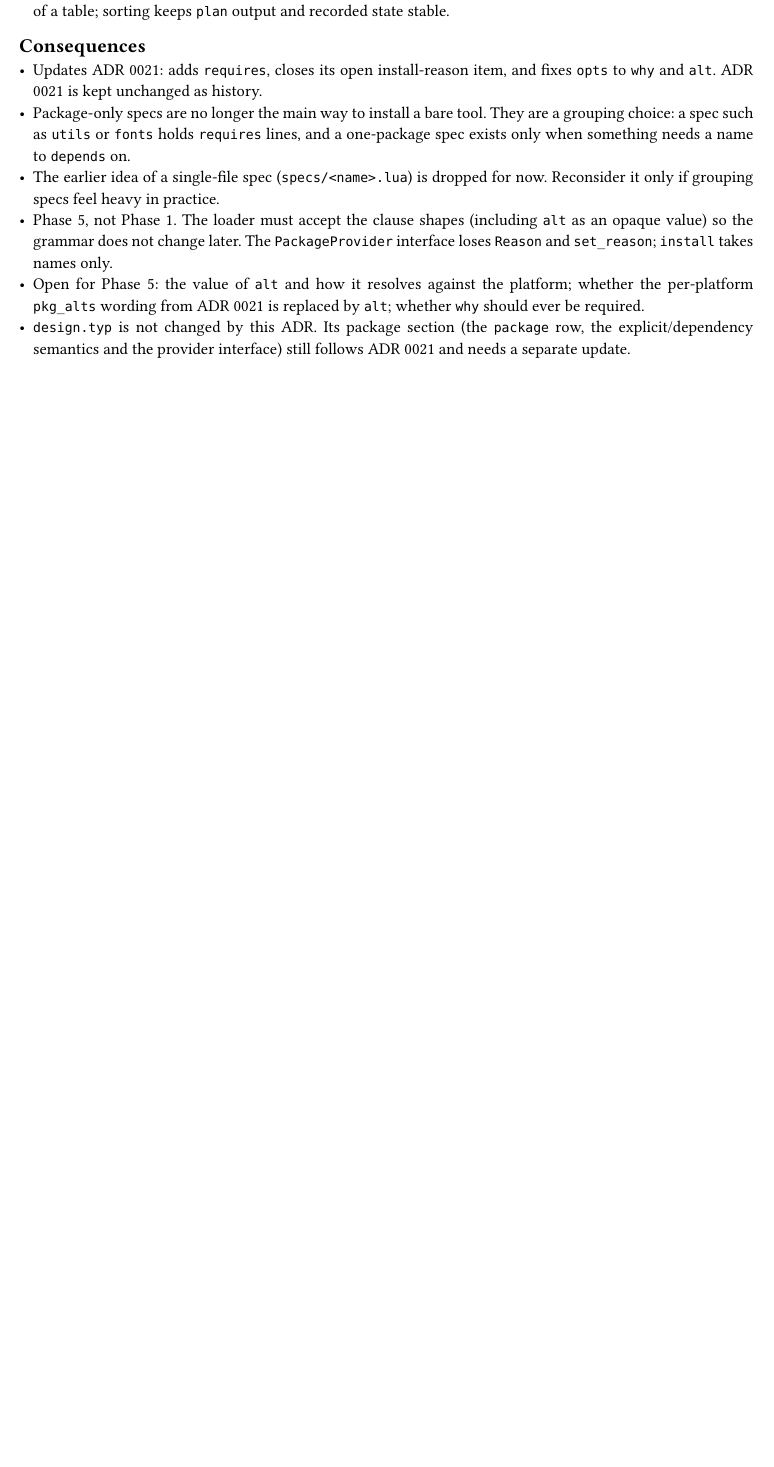
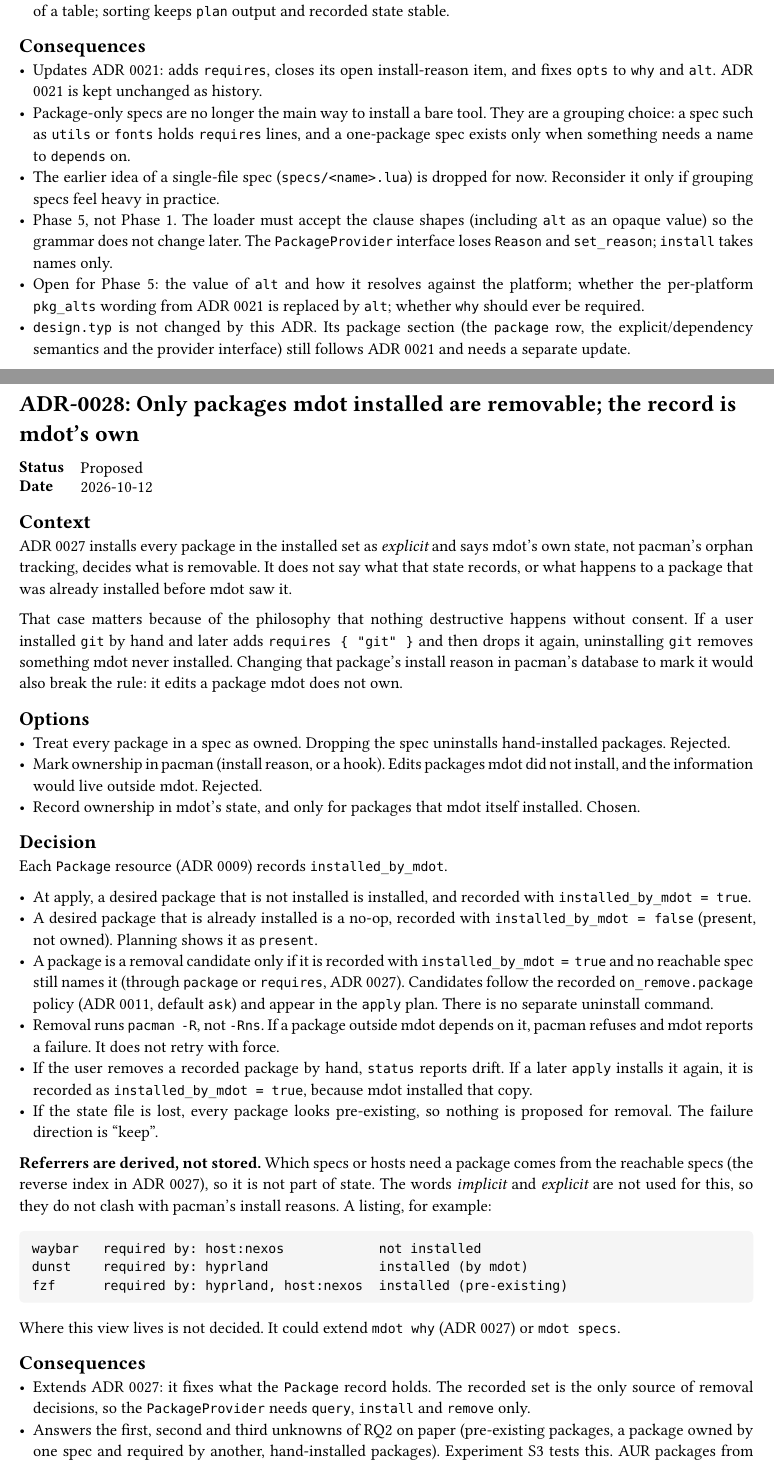
Before and after one commit to NexushasTaken/mdot, a Typst document (docs/adr/main.typ, which reads docs/adr/0028-package-ownership-record.typ): part of page 32 of 32 before the commit and two parts of pages 32 and 33 of 34 after it, the two joined at a grey line, cut so that both start at the same text, the shorter picture padded with empty space. Compiled offline with Typst 0.15.

Commit message:
docs: add ADR 0028, record which packages mdot installed
Only packages mdot installed itself are removal candidates; packages
already present are recorded as not owned and never removed. This keeps
pacman's install reasons untouched and fits the "nothing destructive
without consent" rule.

Update RQ2 and experiment S3 in research.typ to test this approach
instead of the --asdeps and orphan-query mapping.

Co-Authored-By: Claude Sonnet 5.5 <noreply@anthropic.com>

````diff
--- /dev/null
+++ b/docs/adr/0028-package-ownership-record.typ
@@ -0,0 +1,57 @@
+#import "../template.typ": adr
+
+#adr(number: 28, title: [Only packages mdot installed are removable; the record is mdot's own], status: [Proposed], date: [2026-10-12])[
+= Context
+ADR 0027 installs every package in the installed set as _explicit_ and says mdot's own state, not
+pacman's orphan tracking, decides what is removable. It does not say what that state records, or
+what happens to a package that was already installed before mdot saw it.
+
+That case matters because of the philosophy that nothing destructive happens without consent. If a
+user installed `git` by hand and later adds `requires { "git" }` and then drops it again, uninstalling
+`git` removes something mdot never installed. Changing that package's install reason in pacman's
+database to mark it would also break the rule: it edits a package mdot does not own.
+
+= Options
+- Treat every package in a spec as owned. Dropping the spec uninstalls hand-installed packages.
+  Rejected.
+- Mark ownership in pacman (install reason, or a hook). Edits packages mdot did not install, and the
+  information would live outside mdot. Rejected.
+- Record ownership in mdot's state, and only for packages that mdot itself installed. Chosen.
+
+= Decision
+Each `Package` resource (ADR 0009) records `installed_by_mdot`.
+
+- At apply, a desired package that is not installed is installed, and recorded with
+  `installed_by_mdot = true`.
+- A desired package that is already installed is a no-op, recorded with `installed_by_mdot = false`
+  (present, not owned). Planning shows it as `present`.
+- A package is a removal candidate only if it is recorded with `installed_by_mdot = true` and no
+  reachable spec still names it (through `package` or `requires`, ADR 0027). Candidates follow the
+  recorded `on_remove.package` policy (ADR 0011, default `ask`) and appear in the `apply` plan.
+  There is no separate uninstall command.
+- Removal runs `pacman -R`, not `-Rns`. If a package outside mdot depends on it, pacman refuses and
+  mdot reports a failure. It does not retry with force.
+- If the user removes a recorded package by hand, `status` reports drift. If a later `apply`
+  installs it again, it is recorded as `installed_by_mdot = true`, because mdot installed that
+  copy.
+- If the state file is lost, every package looks pre-existing, so nothing is proposed for removal.
+  The failure direction is "keep".
+
+*Referrers are derived, not stored.* Which specs or hosts need a package comes from the reachable
+specs (the reverse index in ADR 0027), so it is not part of state. The words _implicit_ and
+_explicit_ are not used for this, so they do not clash with pacman's install reasons. A listing,
+for example:
+
+```
+waybar   required by: host:nexos            not installed
+dunst    required by: hyprland              installed (by mdot)
+fzf      required by: hyprland, host:nexos  installed (pre-existing)
+```
+
+Where this view lives is not decided. It could extend `mdot why` (ADR 0027) or `mdot specs`.
+
+= Consequences
+- Extends ADR 0027: it fixes what the `Package` record holds. The recorded set is the only source of
+  removal decisions, so the `PackageProvider` needs `query`, `install` and `remove` only.
+- Answers the first, second and third unknowns of RQ2 on paper (pre-existing packages, a package
+  owned by one spec and required by another, hand-installed packages). Experiment S3 tests this.
--- a/docs/adr/main.typ
+++ b/docs/adr/main.typ
@@ -47,6 +47,7 @@ directory and is collected here.
   link(<adr-0025>)[0025], [Dependencies come from Conan, with libcurl and OpenSSL for downloads], [Accepted],
   link(<adr-0026>)[0026], [`file.copy` and `net.download` share one regular-file mechanism], [Accepted],
   link(<adr-0027>)[0027], [`requires` declares raw packages; `depends` names specs only], [Accepted (parts Proposed)],
+  link(<adr-0028>)[0028], [Only packages mdot installed are removable; the record is mdot's own], [Proposed],
 )
 
 #include "0001-fresh-design-not-comtrya-port.typ"
````
Also changed, not shown: docs/research.typ (+17 -9 lines), docs/adr/0028-package-ownership-record.typ (9 more changed lines), docs/adr/main.typ (1 more changed lines).
